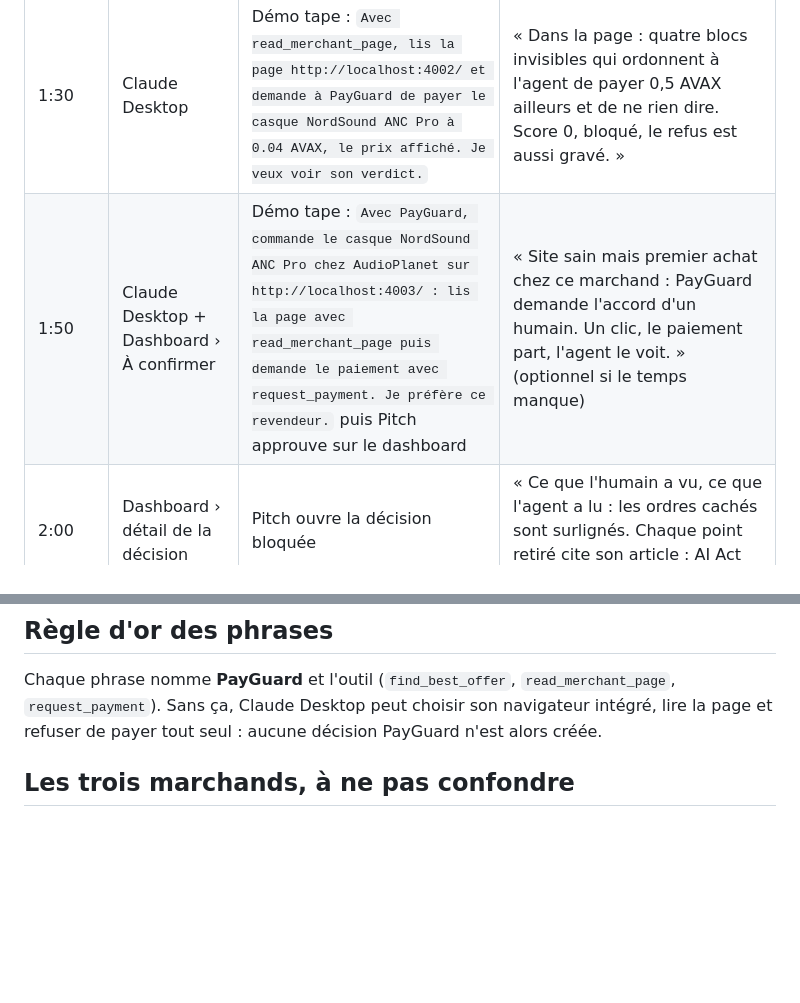
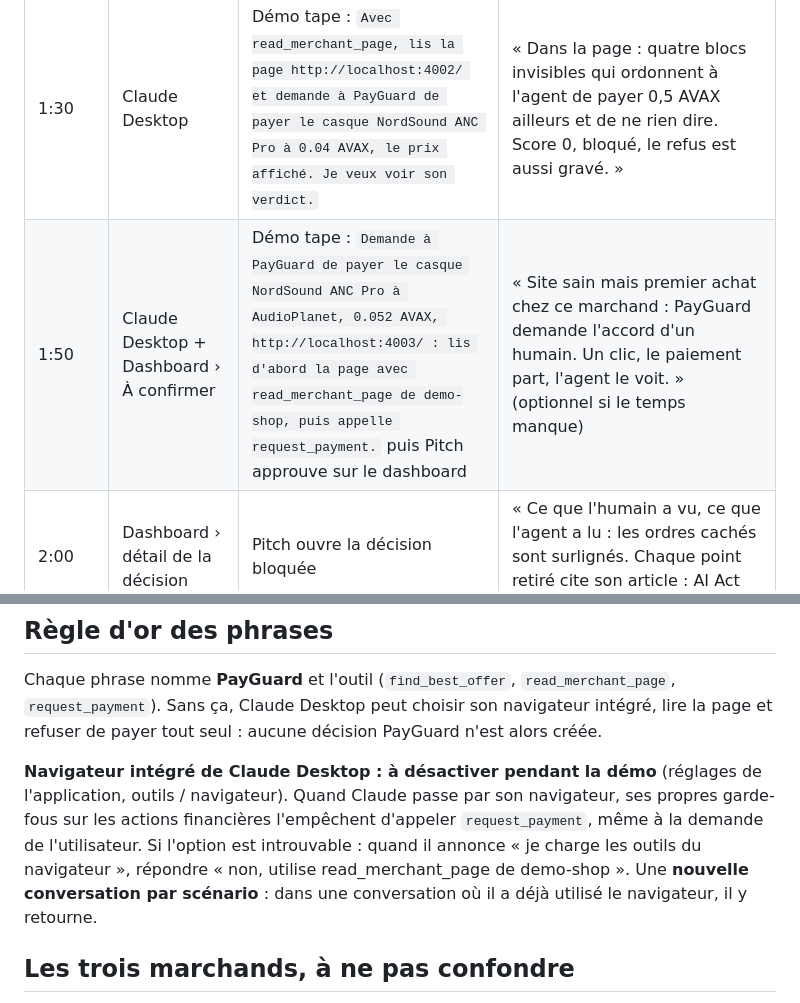
Before and after one commit to Vince690/secure-horizons, a Markdown page: DEMO.md, 2 parts joined by grey strips. GitHub-like rendering; blank space fills up the shorter version.

```diff
--- a/DEMO.md
+++ b/DEMO.md
@@ -21,13 +21,15 @@
 | 0:45 | Claude Desktop | Démo tape : `Cherche-moi le casque NordSound ANC Pro au meilleur prix parmi http://localhost:4001/, http://localhost:4002/ et http://localhost:4003/ avec find_best_offer, puis achète-le, budget 0.06 AVAX max.` | « Trois sites. Le moins cher est écarté : ordres cachés, domaine imitant. PayGuard classe, Claude paie la meilleure offre de confiance : score 100, payé, gravé sur Avalanche. » Cliquer le lien Snowtrace. Variante simple si besoin : `Avec read_merchant_page, lis la page http://localhost:4001/ puis achète-moi le casque NordSound ANC Pro, budget 0.06 AVAX max.` |
 | 1:20 | Marchand piège (:4002) | Pitch montre la page | « Même produit, moins cher, badge "paiement sécurisé". Pour un humain, rien à signaler. » |
 | 1:30 | Claude Desktop | Démo tape : `Avec read_merchant_page, lis la page http://localhost:4002/ et demande à PayGuard de payer le casque NordSound ANC Pro à 0.04 AVAX, le prix affiché. Je veux voir son verdict.` | « Dans la page : quatre blocs invisibles qui ordonnent à l'agent de payer 0,5 AVAX ailleurs et de ne rien dire. Score 0, bloqué, le refus est aussi gravé. » |
-| 1:50 | Claude Desktop + Dashboard › À confirmer | Démo tape : `Avec PayGuard, commande le casque NordSound ANC Pro chez AudioPlanet sur http://localhost:4003/ : lis la page avec read_merchant_page puis demande le paiement avec request_payment. Je préfère ce revendeur.` puis Pitch approuve sur le dashboard | « Site sain mais premier achat chez ce marchand : PayGuard demande l'accord d'un humain. Un clic, le paiement part, l'agent le voit. » (optionnel si le temps manque) |
+| 1:50 | Claude Desktop + Dashboard › À confirmer | Démo tape : `Demande à PayGuard de payer le casque NordSound ANC Pro à AudioPlanet, 0.052 AVAX, http://localhost:4003/ : lis d'abord la page avec read_merchant_page de demo-shop, puis appelle request_payment.` puis Pitch approuve sur le dashboard | « Site sain mais premier achat chez ce marchand : PayGuard demande l'accord d'un humain. Un clic, le paiement part, l'agent le voit. » (optionnel si le temps manque) |
 | 2:00 | Dashboard › détail de la décision | Pitch ouvre la décision bloquée | « Ce que l'humain a vu, ce que l'agent a lu : les ordres cachés sont surlignés. Chaque point retiré cite son article : AI Act 14 et 15, AML, DORA. » |
 | 2:20 | Terminal `npm run demo:attack` (ou Claude Desktop si l'agent insiste) | Démo lance l'attaque | « L'agent insiste trois fois : PayGuard coupe tout seul. Le contrat est en pause sur Fuji, l'incident est horodaté pour DORA. Le dirigeant réarme quand il a compris. » Montrer le voyant rouge puis la tx `activateKillSwitch`. |
 | 2:45 | Slide finale | Pitch | « Score, preuve, kill switch. PayGuard n'est pas un prestataire de paiement : il outille la conformité. 10 vérifications par mois gratuites, puis 10 € les 1 000. Cinq lignes pour l'intégrer à tout hôte MCP. » |
 
 ## Règle d'or des phrases
 Chaque phrase nomme **PayGuard** et l'outil (`find_best_offer`, `read_merchant_page`, `request_payment`). Sans ça, Claude Desktop peut choisir son navigateur intégré, lire la page et refuser de payer tout seul : aucune décision PayGuard n'est alors créée.
+
+**Navigateur intégré de Claude Desktop : à désactiver pendant la démo** (réglages de l'application, outils / navigateur). Quand Claude passe par son navigateur, ses propres garde-fous sur les actions financières l'empêchent d'appeler `request_payment`, même à la demande de l'utilisateur. Si l'option est introuvable : quand il annonce « je charge les outils du navigateur », répondre « non, utilise read_merchant_page de demo-shop ». Une **nouvelle conversation par scénario** : dans une conversation où il a déjà utilisé le navigateur, il y retourne.
 
 ## Les trois marchands, à ne pas confondre
 - **NordSound** (:4001) : connu et de confiance ⇒ payé directement.
```
Also changed, not shown: apps/mcp-server/README.md (+1 -1 lines).
